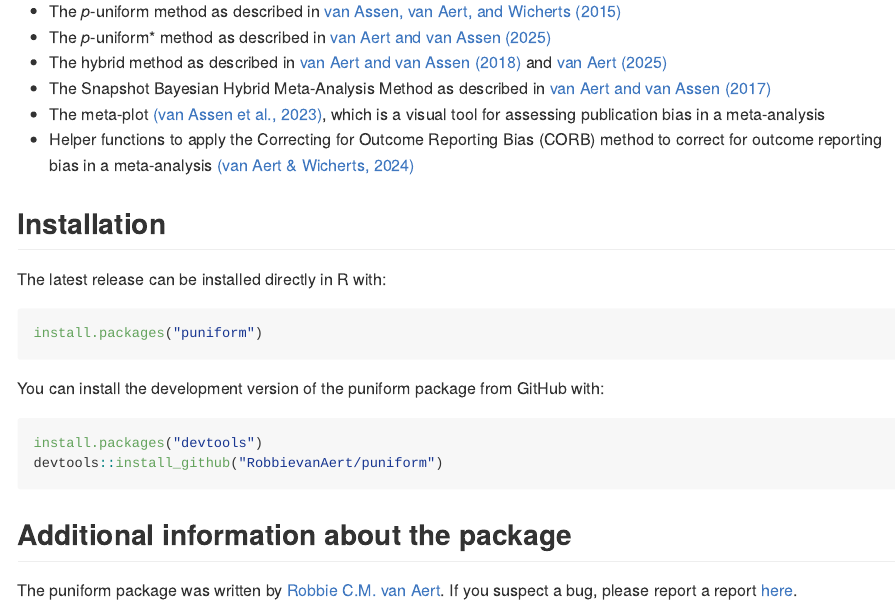
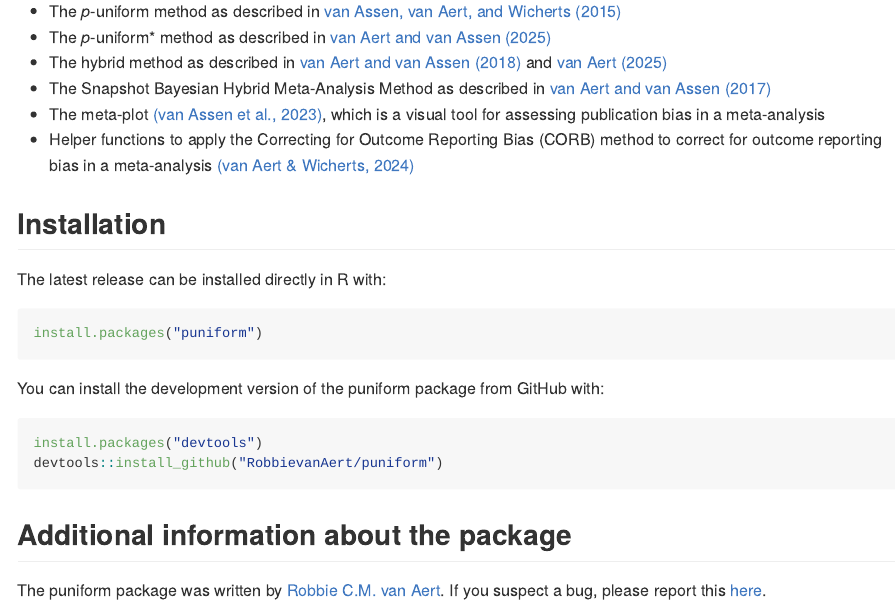
Before and after one commit to RobbievanAert/puniform, an R Markdown document (README.Rmd): the page in a window 1100 px wide, from 190 px down. The pictures show the output file README.md that the author committed with the source, drawn offline in the style of GitHub; badge pictures from the web are left out.

Commit message:
Fix typo in README

```diff
--- a/README.Rmd
+++ b/README.Rmd
@@ -37,4 +37,4 @@
 ## Additional information about the package
 
 The puniform package was written by [Robbie C.M. van Aert](https://www.robbievanaert.com).
-If you suspect a bug, please report a report [here](https://github.com/RobbievanAert/puniform/issues).
+If you suspect a bug, please report this [here](https://github.com/RobbievanAert/puniform/issues).
```
Also changed, not shown: README.md.
